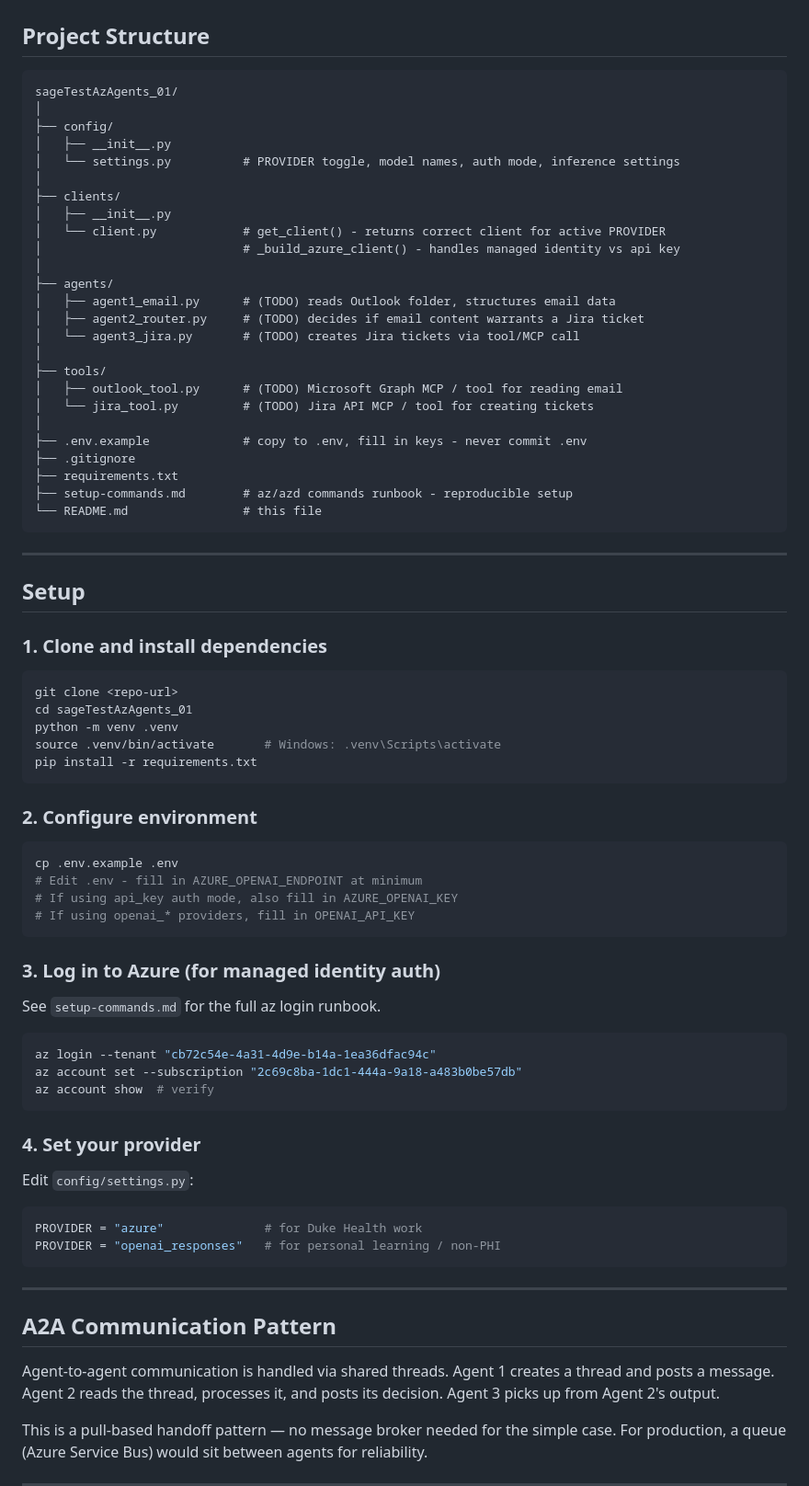
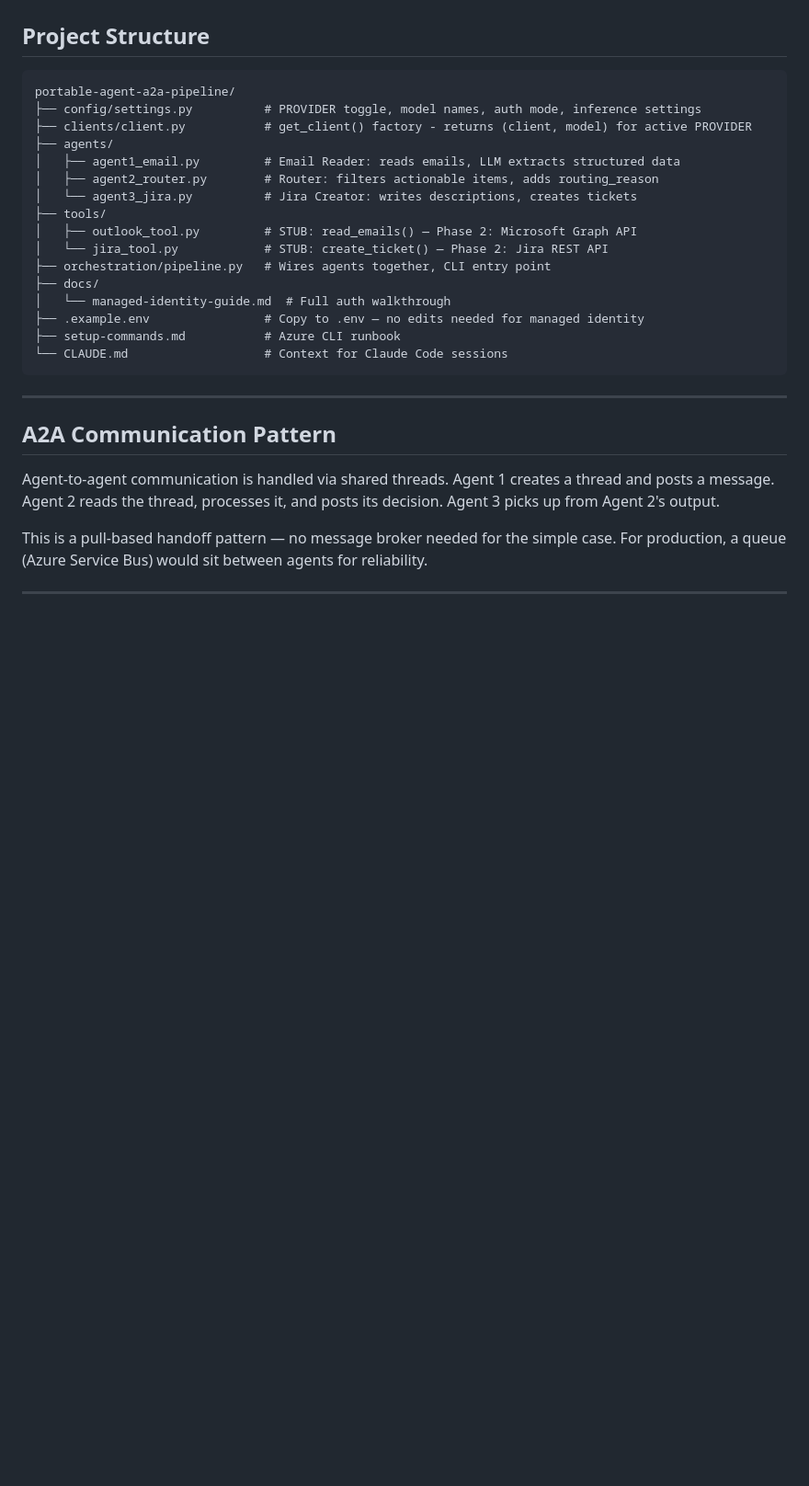
Before and after one commit to sagearbor/portable-agent-a2a-pipeline, a Markdown page: README.md, the part around one of its changes. Shown at 92% size. Drawn GitHub-style; blank space fills up the shorter version.

Commit message:
update README with quickstart, correct project structure
- Add quickstart block with real git clone URL, managed identity flow,
  and VPN note
- Update project structure to reflect current state (agents implemented,
  not TODO; .example.env not .env.example; docs/ and CLAUDE.md added)
- Remove outdated multi-step setup section (replaced by quickstart)

Co-Authored-By: Claude Opus 4.6 <noreply@anthropic.com>

````diff
--- a/README.md
+++ b/README.md
@@ -99,72 +120,22 @@ AAD Tenant: cb72c54e-...  (Duke Health - identity/auth boundary for whole org)
 ## Project Structure
 
 ```
-sageTestAzAgents_01/
-│
-├── config/
-│   ├── __init__.py
-│   └── settings.py          # PROVIDER toggle, model names, auth mode, inference settings
-│
-├── clients/
-│   ├── __init__.py
-│   └── client.py            # get_client() - returns correct client for active PROVIDER
-│                            # _build_azure_client() - handles managed identity vs api key
-│
+portable-agent-a2a-pipeline/
+├── config/settings.py          # PROVIDER toggle, model names, auth mode, inference settings
+├── clients/client.py           # get_client() factory - returns (client, model) for active PROVIDER
 ├── agents/
-│   ├── agent1_email.py      # (TODO) reads Outlook folder, structures email data
-│   ├── agent2_router.py     # (TODO) decides if email content warrants a Jira ticket
-│   └── agent3_jira.py       # (TODO) creates Jira tickets via tool/MCP call
-│
+│   ├── agent1_email.py         # Email Reader: reads emails, LLM extracts structured data
+│   ├── agent2_router.py        # Router: filters actionable items, adds routing_reason
+│   └── agent3_jira.py          # Jira Creator: writes descriptions, creates tickets
 ├── tools/
-│   ├── outlook_tool.py      # (TODO) Microsoft Graph MCP / tool for reading email
-│   └── jira_tool.py         # (TODO) Jira API MCP / tool for creating tickets
-│
-├── .env.example             # copy to .env, fill in keys - never commit .env
-├── .gitignore
-├── requirements.txt
-├── setup-commands.md        # az/azd commands runbook - reproducible setup
-└── README.md                # this file
-```
-
----
-
-## Setup
-
-### 1. Clone and install dependencies
-
-```bash
-git clone <repo-url>
-cd sageTestAzAgents_01
-python -m venv .venv
-source .venv/bin/activate       # Windows: .venv\Scripts\activate
-pip install -r requirements.txt
-```
-
-### 2. Configure environment
-
-```bash
-cp .env.example .env
-# Edit .env - fill in AZURE_OPENAI_ENDPOINT at minimum
-# If using api_key auth mode, also fill in AZURE_OPENAI_KEY
-# If using openai_* providers, fill in OPENAI_API_KEY
-```
-
-### 3. Log in to Azure (for managed identity auth)
-
-See `setup-commands.md` for the full az login runbook.
-
-```bash
-az login --tenant "cb72c54e-4a31-4d9e-b14a-1ea36dfac94c"
-az account set --subscription "2c69c8ba-1dc1-444a-9a18-a483b0be57db"
-az account show  # verify
-```
-
-### 4. Set your provider
-
-Edit `config/settings.py`:
-```python
-PROVIDER = "azure"              # for Duke Health work
-PROVIDER = "openai_responses"   # for personal learning / non-PHI
+│   ├── outlook_tool.py         # STUB: read_emails() — Phase 2: Microsoft Graph API
+│   └── jira_tool.py            # STUB: create_ticket() — Phase 2: Jira REST API
+├── orchestration/pipeline.py   # Wires agents together, CLI entry point
+├── docs/
+│   └── managed-identity-guide.md  # Full auth walkthrough
+├── .example.env                # Copy to .env — no edits needed for managed identity
+├── setup-commands.md           # Azure CLI runbook
+└── CLAUDE.md                   # Context for Claude Code sessions
 ```
 
 ---
````
Also changed, not shown: other parts of README.md (+24 -3 lines).
